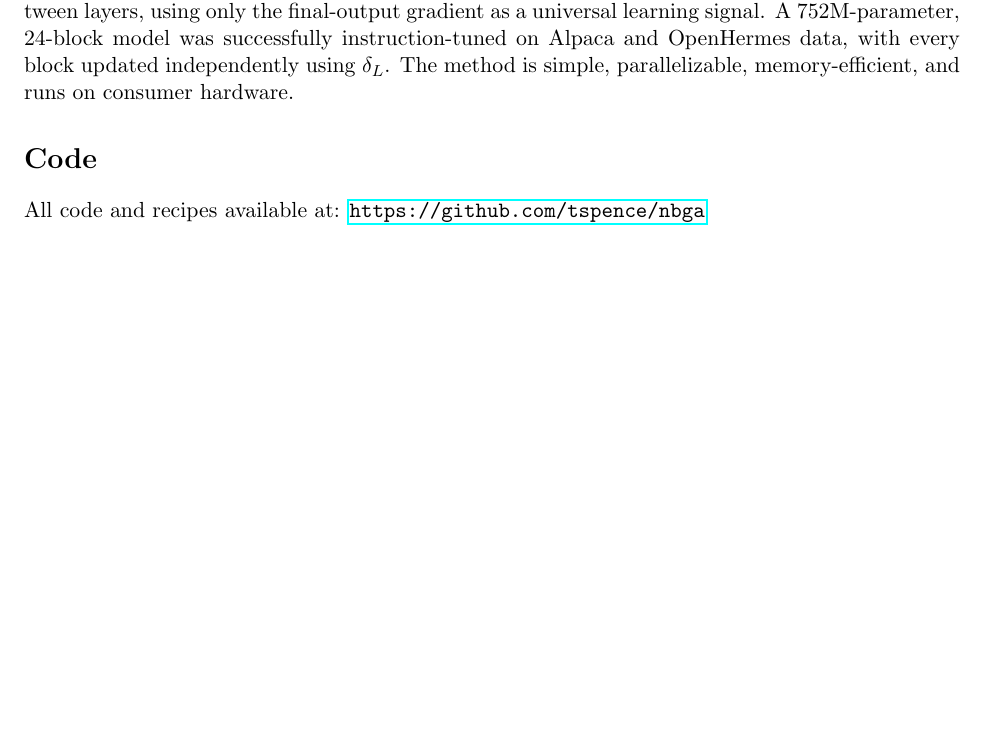
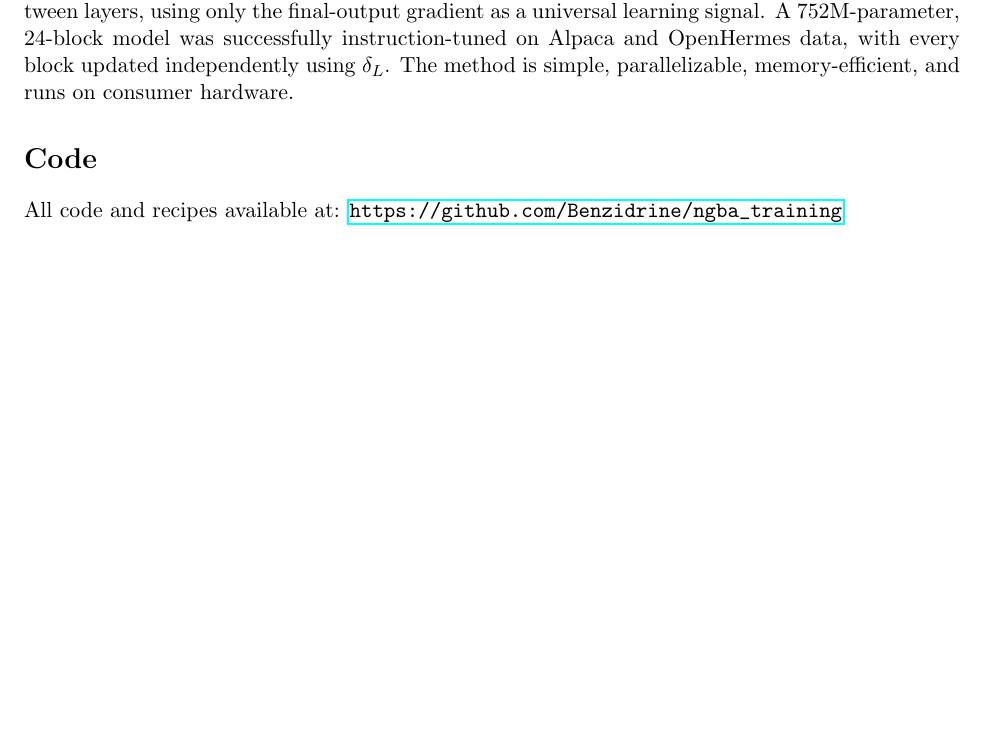
Before and after one commit to Benzidrine/ngba_training, a LaTeX paper (NBGA_PAPER.tex): part of page 3 of 3, cut so that both start at the same text. Compiled offline with pdfLaTeX.

Commit message:
Fix GitHub URL in paper

```diff
--- a/NBGA_PAPER.tex
+++ b/NBGA_PAPER.tex
@@ -107,6 +107,6 @@ NBGA demonstrates that residual networks can be fine-tuned without computing the
 
 \section*{Code}
 
-All code and recipes available at: \url{https://github.com/tspence/nbga}
+All code and recipes available at: \url{https://github.com/Benzidrine/ngba_training}
 
 \end{document}
```
Also changed, not shown: NBGA_PAPER.pdf.
